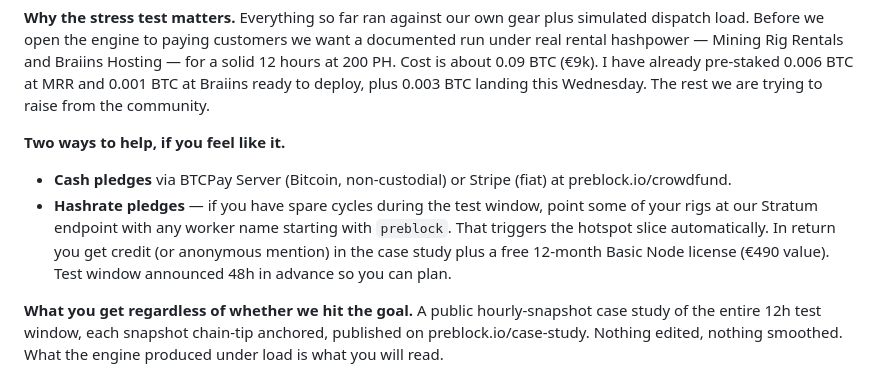
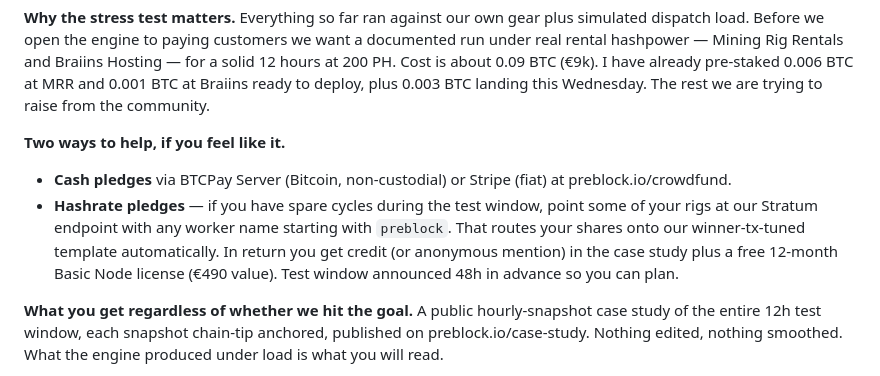
Before and after one commit to Stoffel999/preblock-site, a Markdown page: docs/campaign/reddit-bitcoinmining.md, the part around the change. Drawn GitHub-style.

```diff
--- a/docs/campaign/reddit-bitcoinmining.md
+++ b/docs/campaign/reddit-bitcoinmining.md
@@ -21,7 +21,7 @@ I run PreBlock.io, an independent block-template engine for small and mid-tier o
 **Two ways to help, if you feel like it.**
 
 - **Cash pledges** via BTCPay Server (Bitcoin, non-custodial) or Stripe (fiat) at preblock.io/crowdfund.
-- **Hashrate pledges** — if you have spare cycles during the test window, point some of your rigs at our Stratum endpoint with any worker name starting with `preblock`. That triggers the hotspot slice automatically. In return you get credit (or anonymous mention) in the case study plus a free 12-month Basic Node license (€490 value). Test window announced 48h in advance so you can plan.
+- **Hashrate pledges** — if you have spare cycles during the test window, point some of your rigs at our Stratum endpoint with any worker name starting with `preblock`. That routes your shares onto our winner-tx-tuned template automatically. In return you get credit (or anonymous mention) in the case study plus a free 12-month Basic Node license (€490 value). Test window announced 48h in advance so you can plan.
 
 **What you get regardless of whether we hit the goal.** A public hourly-snapshot case study of the entire 12h test window, each snapshot chain-tip anchored, published on preblock.io/case-study. Nothing edited, nothing smoothed. What the engine produced under load is what you will read.
 
```
Also changed, not shown: docs/campaign/campaign-story.md (+1 -1 lines), docs/campaign/timing-plan-v2.md (+36 -0 lines).
